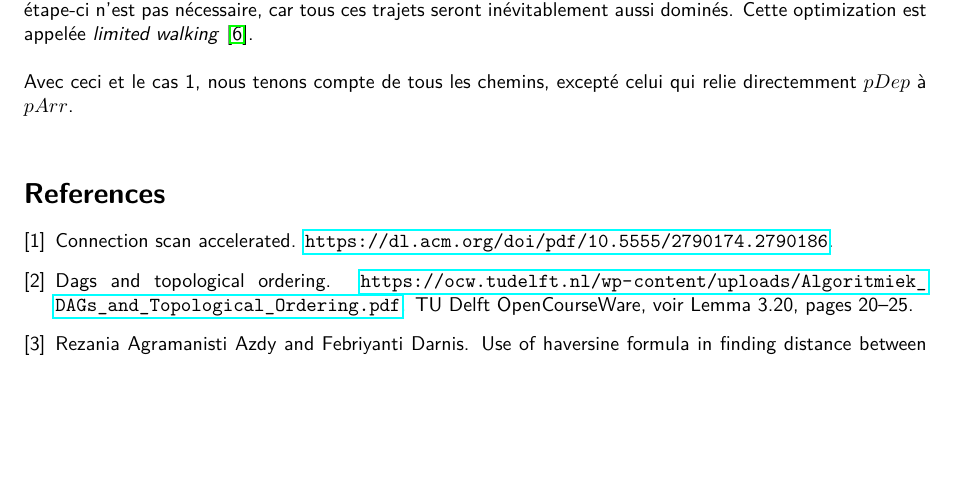
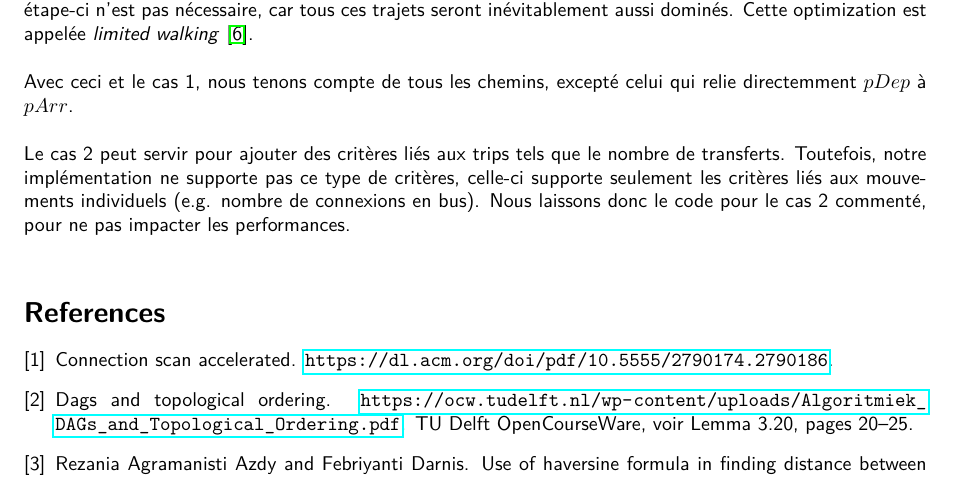
Before and after one commit to LuxySs-Evr5/algo2_project, a LaTeX CV (res/rapport.ltx): part of page 10 of 10, cut so that both start at the same text, the shorter picture padded with empty space. Compiled offline with pdfLaTeX.

Commit message:
explication de pourquoi on tient pas compte de tau2

```diff
--- a/res/rapport.ltx
+++ b/res/rapport.ltx
@@ -905,10 +905,12 @@ appelée \textit{limited walking}~\cite{ConnectionScanAlgorithmLong:2017}.
 Avec ceci et le cas 1, nous tenons compte de tous les chemins, excepté celui qui
 relie directemment $pDep$ à $pArr$.\\
 
-% Distinguons les critères de domination faisant usage des données associées aux
-% trips, e.g. le nombre de transferts, le nombre de connexions effectuées en bus
-% appartenant à des trips différents, de ceux faisant usage de données uniquement
-% liés aux mouvements individuels, e.g. le nombre de connexions en bus.
+Le cas 2 peut servir pour ajouter des critères liés aux trips tels que le
+nombre de transferts. Toutefois, notre implémentation ne supporte pas ce type
+de critères, celle-ci supporte seulement les critères liés aux mouvements
+individuels (e.g. nombre de connexions en bus). Nous laissons donc le code pour
+le cas 2 commenté, pour ne pas impacter les performances.\\
+
 
 
 % - Expliquer à quoi sert et comment est implémentée une profile function
```
